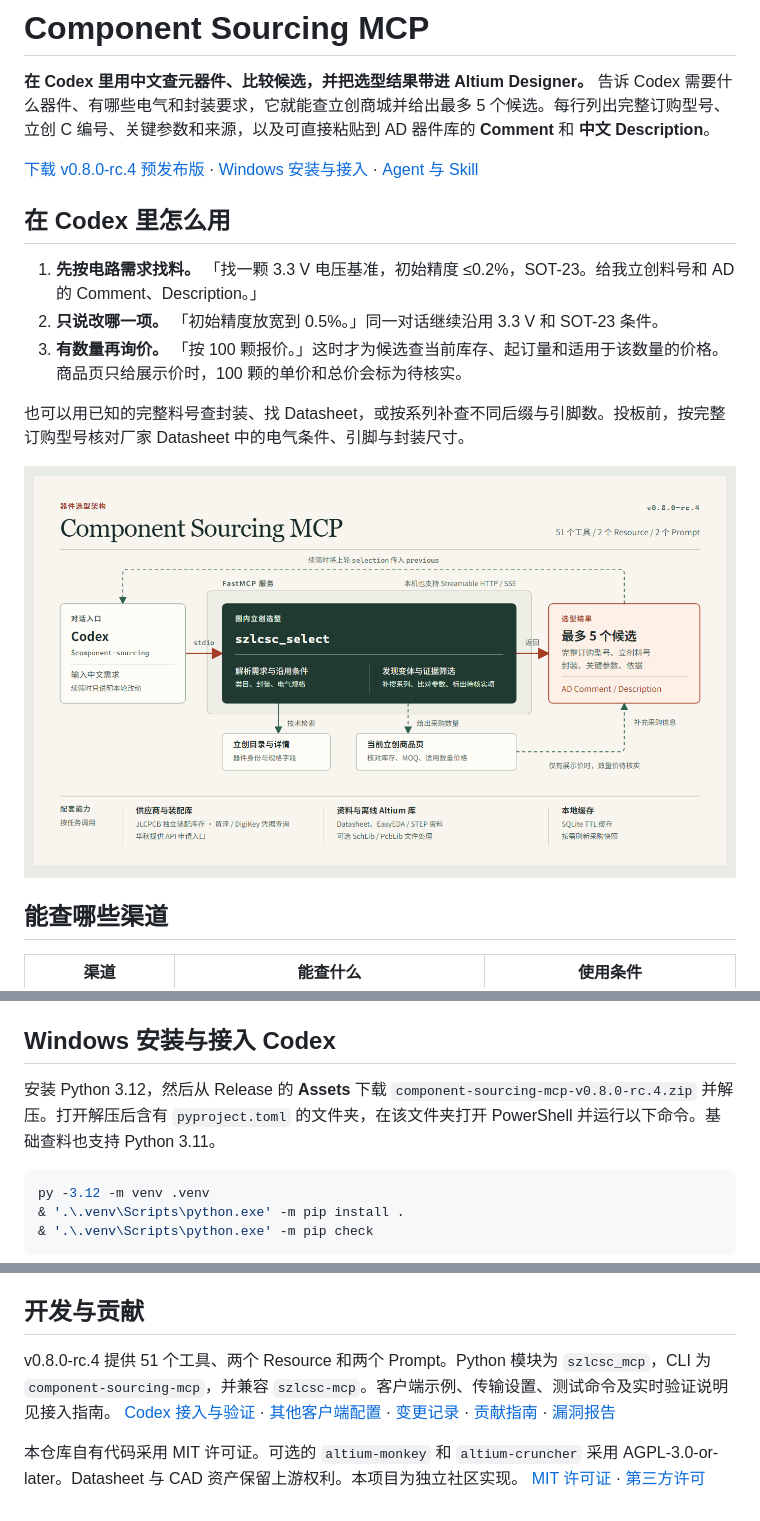
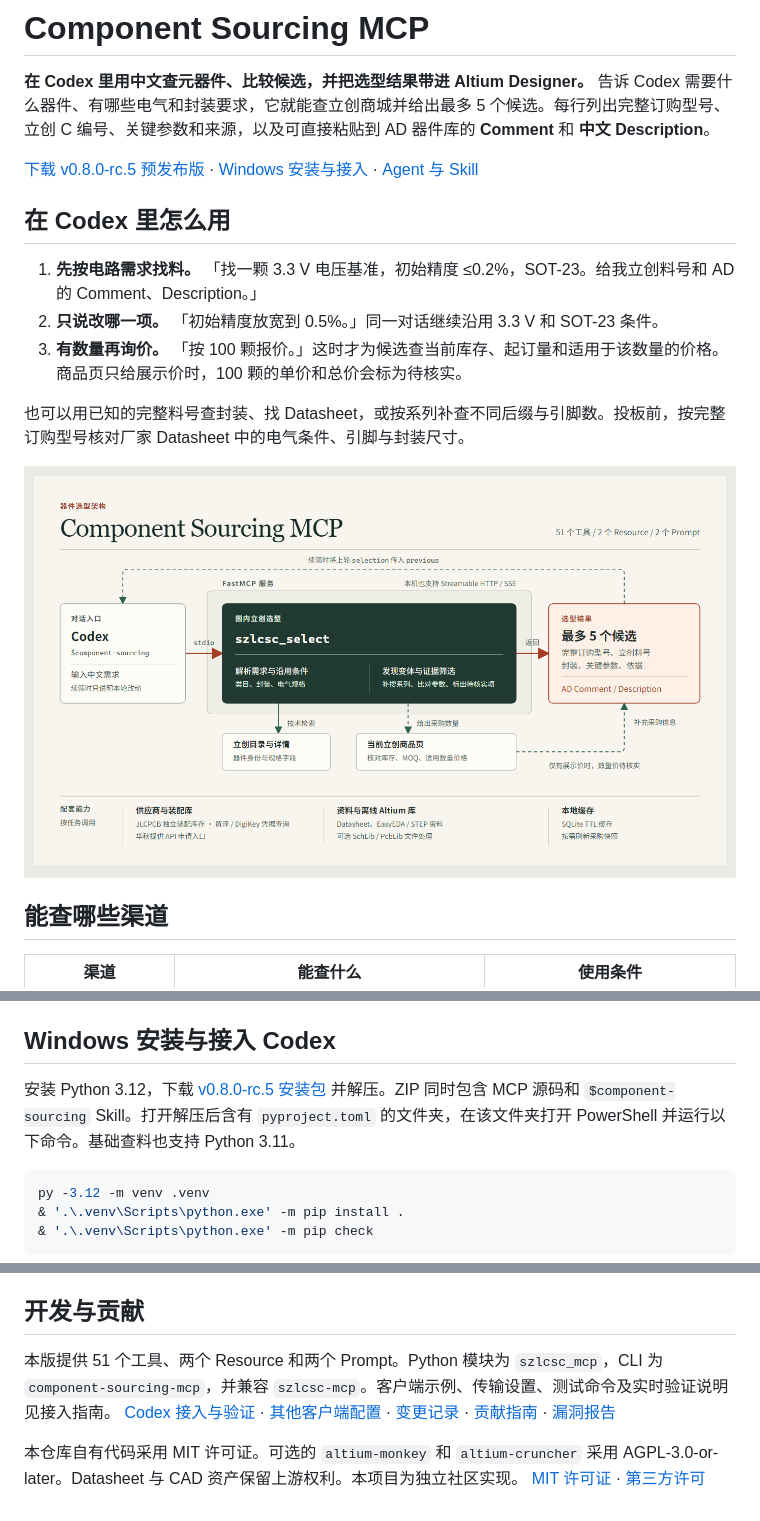
Before and after one commit to zhr1008/component-sourcing-mcp, a Markdown page: README.md, 3 parts joined by grey strips. Rendered like a GitHub page; pictures changed too: docs/architecture/component-sourcing-mcp.png.

````diff
--- a/README.md
+++ b/README.md
@@ -2,7 +2,7 @@
 
 **在 Codex 里用中文查元器件、比较候选，并把选型结果带进 Altium Designer。** 告诉 Codex 需要什么器件、有哪些电气和封装要求，它就能查立创商城并给出最多 5 个候选。每行列出完整订购型号、立创 C 编号、关键参数和来源，以及可直接粘贴到 AD 器件库的 **Comment** 和 **中文 Description**。
 
-[下载 v0.8.0-rc.4 预发布版](https://github.com/zhr1008/component-sourcing-mcp/releases/tag/v0.8.0-rc.4) · [Windows 安装与接入](#windows-安装与接入-codex) · [Agent 与 Skill](#agent-与-skill)
+[下载 v0.8.0-rc.5 预发布版](https://github.com/zhr1008/component-sourcing-mcp/releases/tag/v0.8.0-rc.5) · [Windows 安装与接入](#windows-安装与接入-codex) · [Agent 与 Skill](#agent-与-skill)
 
 ## 在 Codex 里怎么用
 
@@ -27,7 +27,7 @@
 
 ## Windows 安装与接入 Codex
 
-安装 Python 3.12，然后从 Release 的 **Assets** 下载 `component-sourcing-mcp-v0.8.0-rc.4.zip` 并解压。打开解压后含有 `pyproject.toml` 的文件夹，在该文件夹打开 PowerShell 并运行以下命令。基础查料也支持 Python 3.11。
+安装 Python 3.12，下载 [v0.8.0-rc.5 安装包](https://github.com/zhr1008/component-sourcing-mcp/releases/download/v0.8.0-rc.5/component-sourcing-mcp-v0.8.0-rc.5.zip) 并解压。ZIP 同时包含 MCP 源码和 `$component-sourcing` Skill。打开解压后含有 `pyproject.toml` 的文件夹，在该文件夹打开 PowerShell 并运行以下命令。基础查料也支持 Python 3.11。
 
 ```powershell
 py -3.12 -m venv .venv
@@ -67,6 +67,6 @@ EasyEDA 转 Altium 或合并库还需独立的 `altium-cruncher`。已有库的
 
 ## 开发与贡献
 
-v0.8.0-rc.4 提供 51 个工具、两个 Resource 和两个 Prompt。Python 模块为 `szlcsc_mcp`，CLI 为 `component-sourcing-mcp`，并兼容 `szlcsc-mcp`。客户端示例、传输设置、测试命令及实时验证说明见接入指南。 [Codex 接入与验证](docs/codex-setup-and-validation.md) · [其他客户端配置](mcp.example.json) · [变更记录](CHANGELOG.md) · [贡献指南](CONTRIBUTING.md) · [漏洞报告](SECURITY.md)
+本版提供 51 个工具、两个 Resource 和两个 Prompt。Python 模块为 `szlcsc_mcp`，CLI 为 `component-sourcing-mcp`，并兼容 `szlcsc-mcp`。客户端示例、传输设置、测试命令及实时验证说明见接入指南。 [Codex 接入与验证](docs/codex-setup-and-validation.md) · [其他客户端配置](mcp.example.json) · [变更记录](CHANGELOG.md) · [贡献指南](CONTRIBUTING.md) · [漏洞报告](SECURITY.md)
 
 本仓库自有代码采用 MIT 许可证。可选的 `altium-monkey` 和 `altium-cruncher` 采用 AGPL-3.0-or-later。Datasheet 与 CAD 资产保留上游权利。本项目为独立社区实现。 [MIT 许可证](LICENSE) · [第三方许可](THIRD_PARTY_NOTICES.md)
````
Also changed, not shown: CHANGELOG.md (+6 -0 lines), docs/codex-setup-and-validation.md (+3 -3 lines), docs/releases/v0.8.0-rc.5.md (added, +11 -0 lines), 3 other files.
